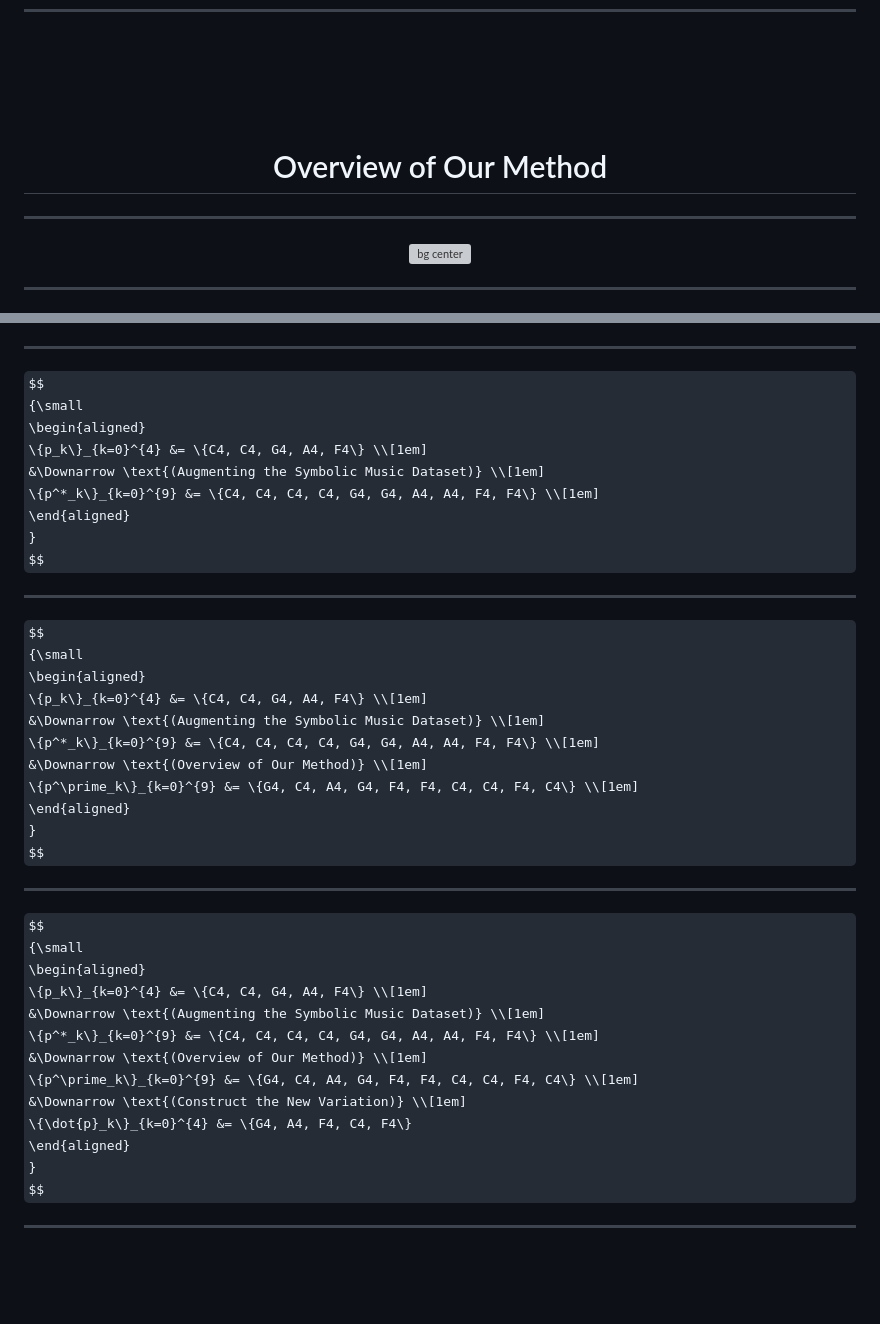
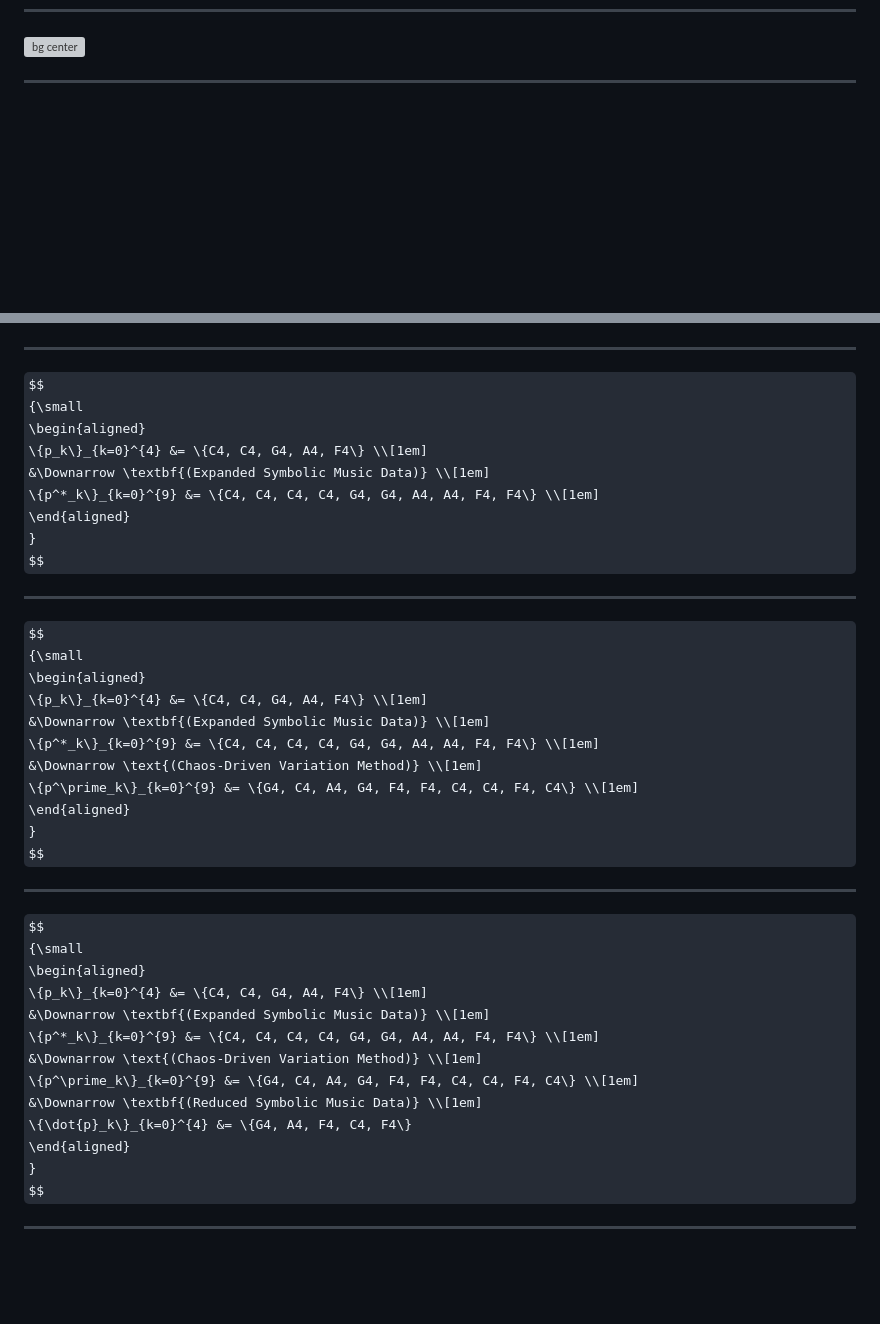
Before and after one commit to Ataetano/amm_presentation, a Markdown page: presentation.md, 2 parts joined by grey strips. Rendered like a GitHub page; some formulas as TeX source; blank space fills up the shorter version; grey boxes are pictures that could not be loaded.

```diff
--- a/presentation.md
+++ b/presentation.md
@@ -78,13 +68,13 @@ Ratthaprom Promkam
 
-<center>
+<!-- <center>
 <br>
 <br>
 <br>
 <br>
-<h1> Overview of Our Method </h1>
+<h1> Chaos-Driven </h1>
 <center>
 
----
+--- -->
 
 ![bg center](img/1.jpg)
 
@@ -207,7 +197,7 @@ $$
 {\small
 \begin{aligned}
 \{p_k\}_{k=0}^{4} &= \{C4, C4, G4, A4, F4\} \\[1em]
-&\Downarrow \text{(Augmenting the Symbolic Music Dataset)} \\[1em]
+&\Downarrow \textbf{(Expanded Symbolic Music Data)} \\[1em]
 \{p^*_k\}_{k=0}^{9} &= \{C4, C4, C4, C4, G4, G4, A4, A4, F4, F4\} \\[1em]
 \end{aligned}
 }
@@ -219,9 +209,9 @@ $$
 {\small
 \begin{aligned}
 \{p_k\}_{k=0}^{4} &= \{C4, C4, G4, A4, F4\} \\[1em]
-&\Downarrow \text{(Augmenting the Symbolic Music Dataset)} \\[1em]
+&\Downarrow \textbf{(Expanded Symbolic Music Data)} \\[1em]
 \{p^*_k\}_{k=0}^{9} &= \{C4, C4, C4, C4, G4, G4, A4, A4, F4, F4\} \\[1em]
-&\Downarrow \text{(Overview of Our Method)} \\[1em]
+&\Downarrow \text{(Chaos-Driven Variation Method)} \\[1em]
 \{p^\prime_k\}_{k=0}^{9} &= \{G4, C4, A4, G4, F4, F4, C4, C4, F4, C4\} \\[1em]
 \end{aligned}
 }
@@ -233,11 +223,11 @@ $$
 {\small
 \begin{aligned}
 \{p_k\}_{k=0}^{4} &= \{C4, C4, G4, A4, F4\} \\[1em]
-&\Downarrow \text{(Augmenting the Symbolic Music Dataset)} \\[1em]
+&\Downarrow \textbf{(Expanded Symbolic Music Data)} \\[1em]
 \{p^*_k\}_{k=0}^{9} &= \{C4, C4, C4, C4, G4, G4, A4, A4, F4, F4\} \\[1em]
-&\Downarrow \text{(Overview of Our Method)} \\[1em]
+&\Downarrow \text{(Chaos-Driven Variation Method)} \\[1em]
 \{p^\prime_k\}_{k=0}^{9} &= \{G4, C4, A4, G4, F4, F4, C4, C4, F4, C4\} \\[1em]
-&\Downarrow \text{(Construct the New Variation)} \\[1em]
+&\Downarrow \textbf{(Reduced Symbolic Music Data)} \\[1em]
 \{\dot{p}_k\}_{k=0}^{4} &= \{G4, A4, F4, C4, F4\}
 \end{aligned}
 }
```
Also changed, not shown: other parts of presentation.md (+3 -23 lines).
